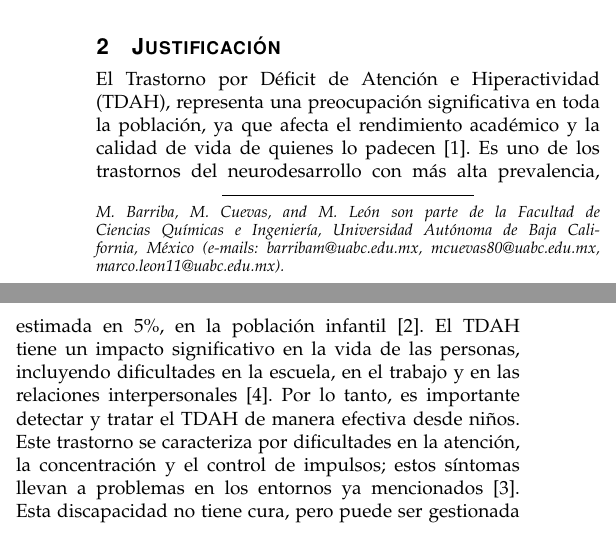
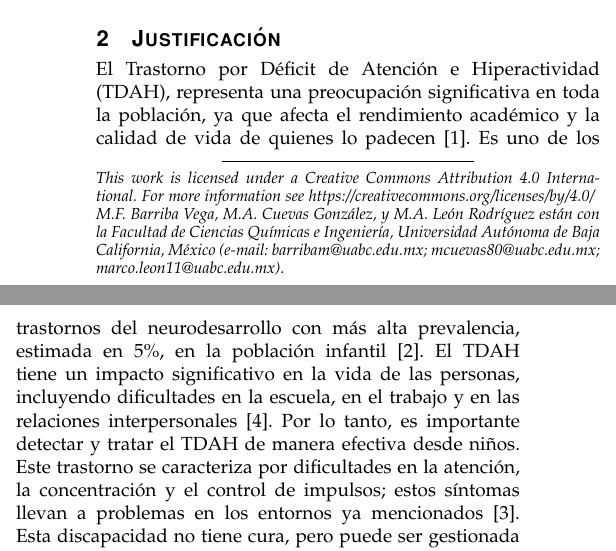
Before and after one commit to secretarybird97/adhd-protocol, a LaTeX paper (journal.tex): two parts of the columns of page 1 of 2, joined at a grey line, cut so that both start at the same text. Compiled offline with pdfLaTeX.

Commit message:
Add license to repo

```diff
--- a/journal.tex
+++ b/journal.tex
@@ -17,10 +17,11 @@
 \begin{document}
 \title{Detección de TDAH \\ utilizando IA}
 
-\author{María~Barriba,
-    Miguel~Cuevas,
-    Marco~León% <-this % stops a space
-    \thanks{M. Barriba, M. Cuevas, and M. León son parte de la Facultad de Ciencias Químicas e Ingeniería, Universidad Autónoma de Baja California, México (e-mails: barribam@uabc.edu.mx, mcuevas80@uabc.edu.mx, marco.leon11@uabc.edu.mx).}}
+\author{María~Fernanda~Barriba~Vega,
+    Miguel~Angel~Cuevas~González,
+    y~Marco~Antonio~León~Rodríguez% <-this % stops a space
+    \thanks{This work is licensed under a Creative Commons Attribution 4.0 International. For more information see https://creativecommons.org/licenses/by/4.0/}%
+    \thanks{M.F. Barriba Vega, M.A. Cuevas González, y M.A. León Rodríguez están con la Facultad de Ciencias Químicas e Ingeniería, Universidad Autónoma de Baja California, México (e-mail: barribam@uabc.edu.mx; mcuevas80@uabc.edu.mx; marco.leon11@uabc.edu.mx).}}
 
 \markboth{Tópicos Selectos de Investigación, Protocolo de Investigación, \today}%
 {Barriba \MakeLowercase{\textit{et al.}}: Protocolo de Investigación}
```
Also changed, not shown: journal.tex (1 more changed lines), 1 other file.
